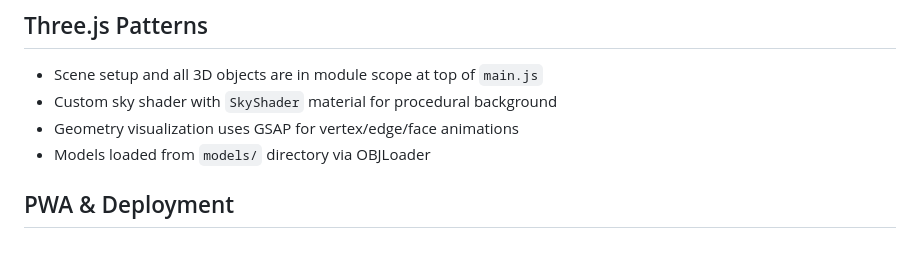
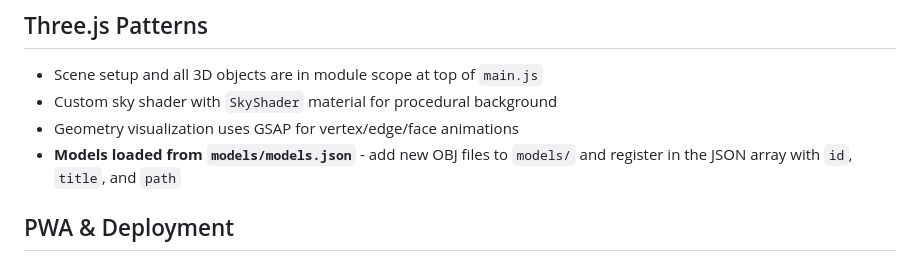
Before and after one commit to WACOMalt/3d-mesh-vis, a Markdown page: .github/copilot-instructions.md, the part around the change. Rendered like a GitHub page.

Commit message:
docs: Clarify model loading from models.json

```diff
--- a/.github/copilot-instructions.md
+++ b/.github/copilot-instructions.md
@@ -56,7 +56,7 @@ const isMobile = () => window.innerWidth <= 535;
 - Scene setup and all 3D objects are in module scope at top of `main.js`
 - Custom sky shader with `SkyShader` material for procedural background
 - Geometry visualization uses GSAP for vertex/edge/face animations
-- Models loaded from `models/` directory via OBJLoader
+- **Models loaded from `models/models.json`** - add new OBJ files to `models/` and register in the JSON array with `id`, `title`, and `path`
 
 ## PWA & Deployment
 
```
